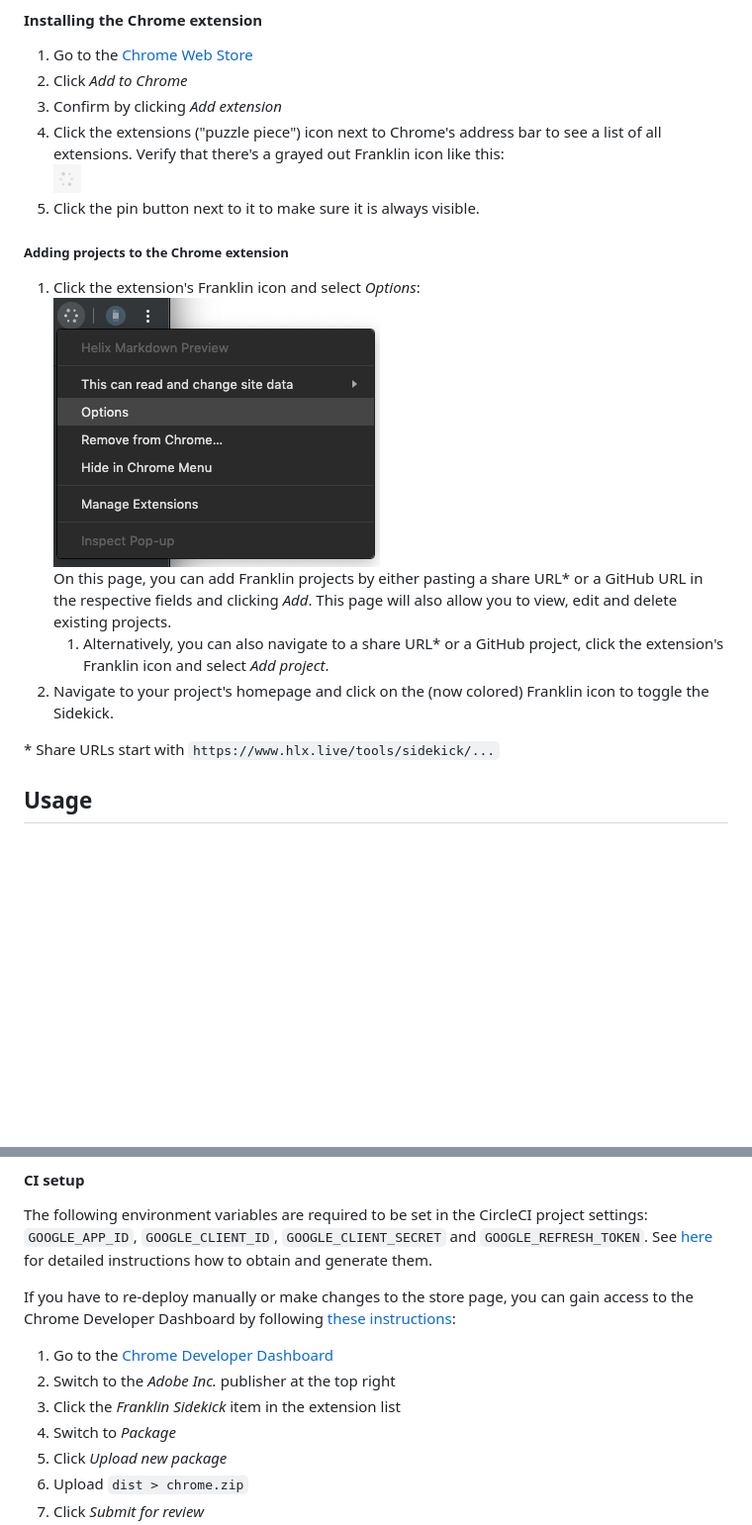
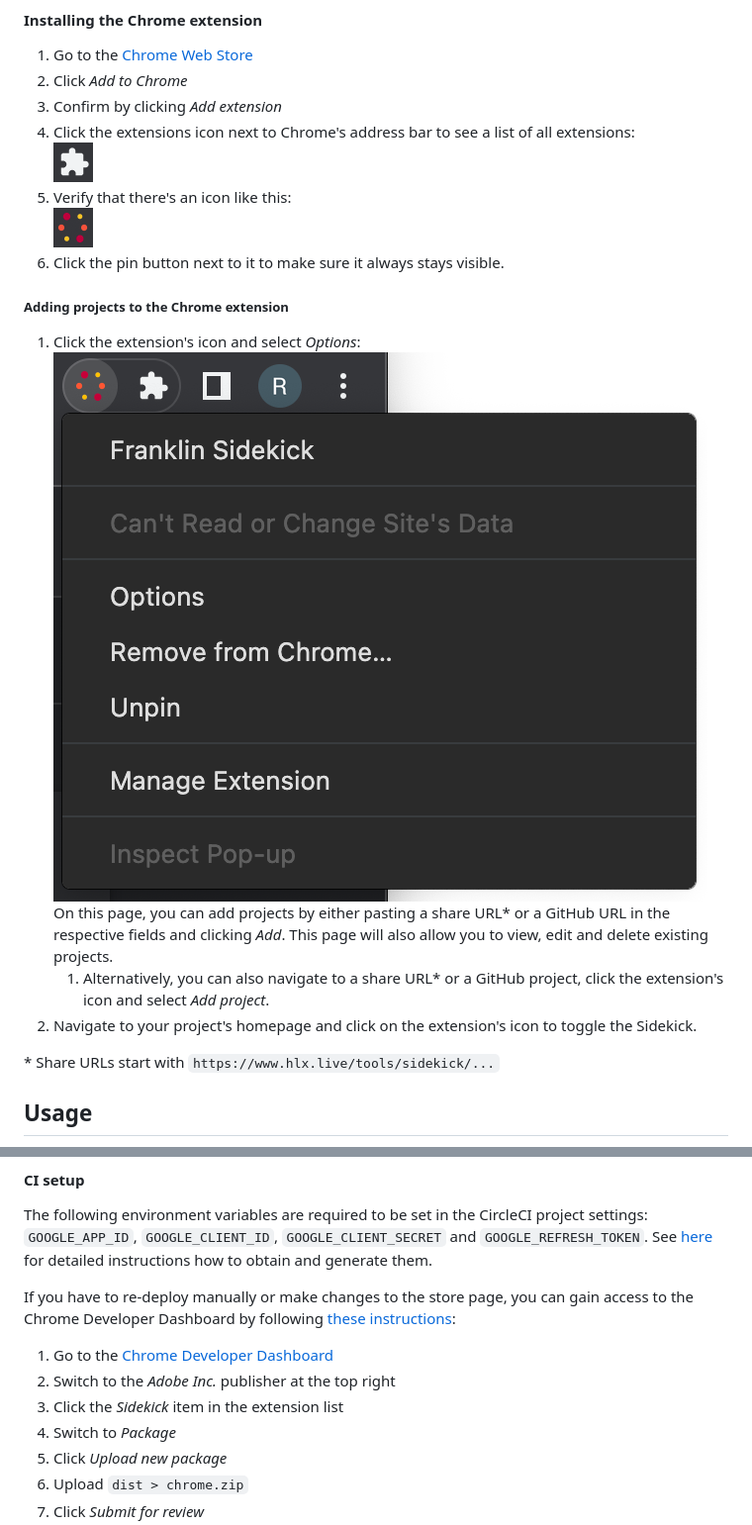
Before and after one commit to adobe/helix-sidekick-extension, a Markdown page: README.md, 2 parts joined by grey strips. Shown: that part at 99% size. Drawn GitHub-style; pictures changed too: docs/imgs/install_contextmenu_options.png, docs/imgs/install_extensions_icon.png (added), docs/imgs/install_toolbar_icon.png; blank space fills up the shorter version.

Commit message:
chore: update docs

```diff
--- a/README.md
+++ b/README.md
@@ -21,16 +21,18 @@ Navigate to https://www.hlx.live/tools/sidekick/ and follow the instructions the
 1. Go to the [Chrome Web Store](https://chrome.google.com/webstore/detail/helix-sidekick-extension-beta/ccfggkjabjahcjoljmgmklhpaccedipo)
 1. Click _Add to Chrome_
 1. Confirm by clicking _Add extension_
-1. Click the extensions ("puzzle piece") icon next to Chrome's address bar to see a list of all extensions. Verify that there's a grayed out Franklin icon like this:<br />
-![Extension icon disabled](docs/imgs/install_toolbar_icon.png)<br />
-1. Click the pin button next to it to make sure it is always visible.
+1. Click the extensions icon next to Chrome's address bar to see a list of all extensions:<br />
+![Extensions icon](docs/imgs/install_extensions_icon.png)
+1. Verify that there's an icon like this:<br />
+![Sidekick extension icon](docs/imgs/install_toolbar_icon.png)<br />
+1. Click the pin button next to it to make sure it always stays visible.
 
 ##### Adding projects to the Chrome extension
-1. Click the extension's Franklin icon and select _Options_:<br />
+1. Click the extension's icon and select _Options_:<br />
 ![Extension box](docs/imgs/install_contextmenu_options.png)<br />
-On this page, you can add Franklin projects by either pasting a share URL* or a GitHub URL in the respective fields and clicking _Add_. This page will also allow you to view, edit and delete existing projects.
-   1. Alternatively, you can also navigate to a share URL* or a GitHub project, click the extension's Franklin icon and select _Add project_.
-1. Navigate to your project's homepage and click on the (now colored) Franklin icon to toggle the Sidekick.
+On this page, you can add projects by either pasting a share URL* or a GitHub URL in the respective fields and clicking _Add_. This page will also allow you to view, edit and delete existing projects.
+   1. Alternatively, you can also navigate to a share URL* or a GitHub project, click the extension's icon and select _Add project_.
+1. Navigate to your project's homepage and click on the extension's icon to toggle the Sidekick.
 
 \* Share URLs start with `https://www.hlx.live/tools/sidekick/...`
 
@@ -118,7 +120,7 @@ The following environment variables are required to be set in the CircleCI proje
 If you have to re-deploy manually or make changes to the store page, you can gain access to the Chrome Developer Dashboard by following [these instructions](https://adobe.sharepoint.com/sites/Adobe-GooglePartnership/SitePages/Publishing-Chrome-Browser-Plugins.aspx):
 1. Go to the [Chrome Developer Dashboard](https://chrome.google.com/webstore/devconsole/3b37cd65-9569-47a0-a13c-da1857a2c9dc)
 1. Switch to the _Adobe Inc._ publisher at the top right
-1. Click the _Franklin Sidekick_ item in the extension list
+1. Click the _Sidekick_ item in the extension list
 1. Switch to _Package_
 1. Click _Upload new package_
 1. Upload `dist > chrome.zip`
```
Also changed, not shown: other parts of README.md (+1 -1 lines), docs/imgs/install_extension_box.png.
